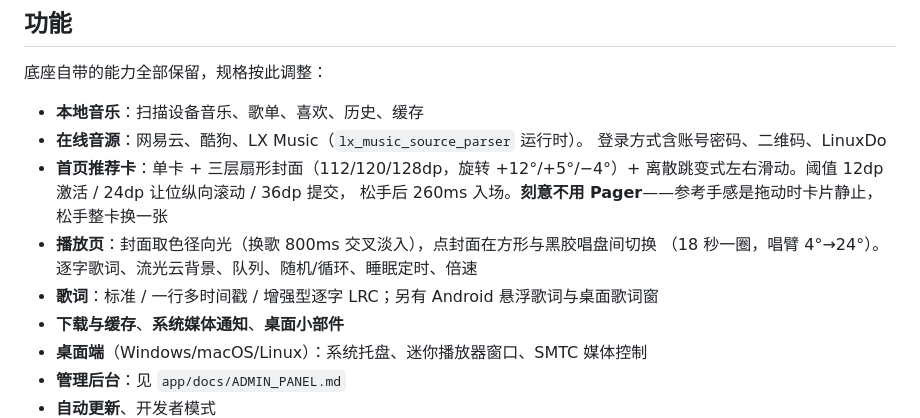
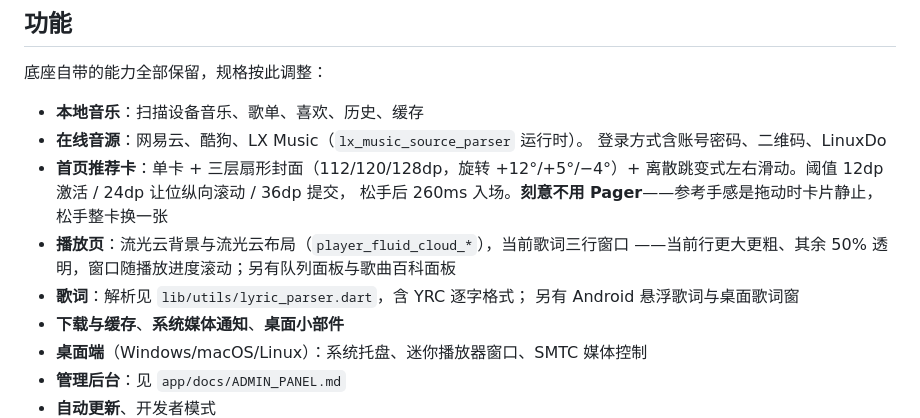
Before and after one commit to Lxii-Build/LxPlayer, a Markdown page: README.md, the part around the change. GitHub-like rendering.

Commit message:
docs: drop play-page claims that are not in the code
The play page bullet carried over prose from the Kotlin version when the
README was rewritten for the Flutter base: a black-vinyl disc that flips
from the cover (18s per turn, tonearm 4 to 24 degrees), a radial glow
sampled from the cover, an 800ms crossfade on track change, and playback
speed. None of it exists here — no turntable, no RadialGradient in the
player components, no speed control. Replaced with what the code actually
has: the fluid cloud background/layout, the three-line lyric window, the
queue and song-wiki panels, shuffle/repeat and the sleep timer.

```diff
--- a/README.md
+++ b/README.md
@@ -19,9 +19,10 @@ Flutter 音乐播放器，构建在 [CyreneMusic](https://github.com/moraxs/Cyre
 - **首页推荐卡**：单卡 + 三层扇形封面（112/120/128dp，旋转 +12°/+5°/−4°）+
   离散跳变式左右滑动。阈值 12dp 激活 / 24dp 让位纵向滚动 / 36dp 提交，
   松手后 260ms 入场。**刻意不用 Pager**——参考手感是拖动时卡片静止，松手整卡换一张
-- **播放页**：封面取色径向光（换歌 800ms 交叉淡入），点封面在方形与黑胶唱盘间切换
-  （18 秒一圈，唱臂 4°→24°）。逐字歌词、流光云背景、队列、随机/循环、睡眠定时、倍速
-- **歌词**：标准 / 一行多时间戳 / 增强型逐字 LRC；另有 Android 悬浮歌词与桌面歌词窗
+- **播放页**：流光云背景与流光云布局（`player_fluid_cloud_*`），当前歌词三行窗口
+  ——当前行更大更粗、其余 50% 透明，窗口随播放进度滚动；另有队列面板与歌曲百科面板
+- **歌词**：解析见 `lib/utils/lyric_parser.dart`，含 YRC 逐字格式；
+  另有 Android 悬浮歌词与桌面歌词窗
 - **下载与缓存**、**系统媒体通知**、**桌面小部件**
 - **桌面端**（Windows/macOS/Linux）：系统托盘、迷你播放器窗口、SMTC 媒体控制
 - **管理后台**：见 `app/docs/ADMIN_PANEL.md`
```
